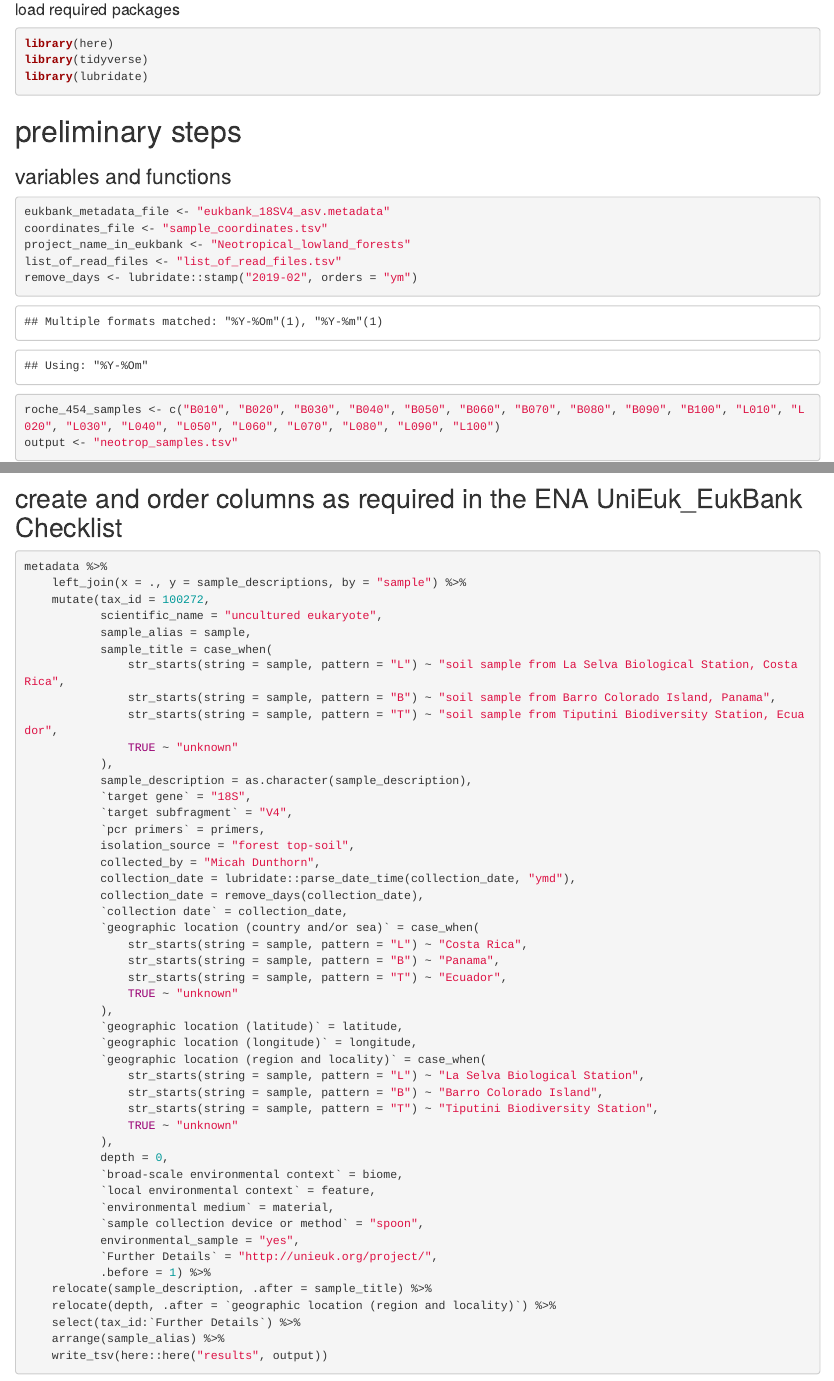
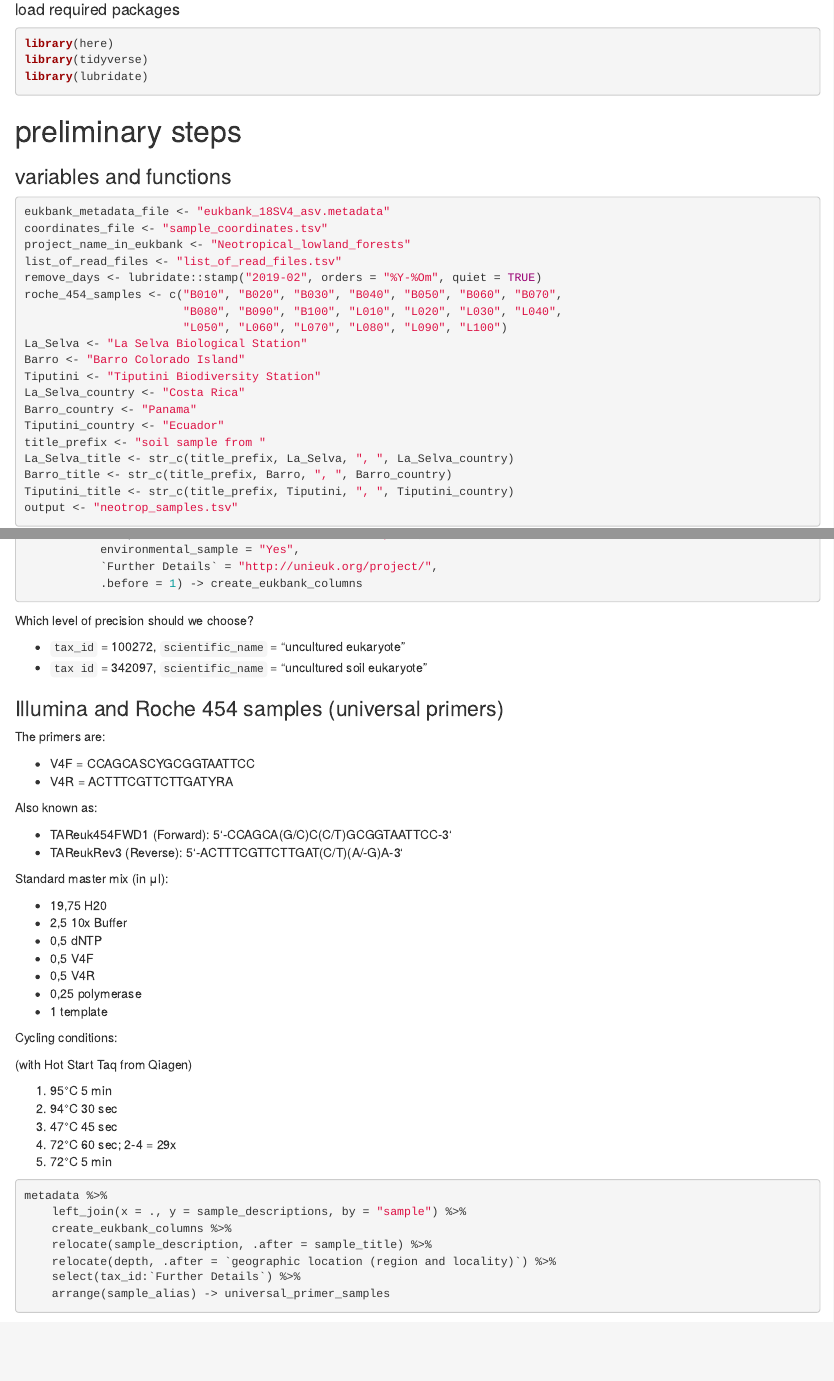
Before and after one commit to frederic-mahe/neotropical-soils-submission, an R Markdown document (src/01_metadata_transformation.Rmd): the page in a window 1100 px wide, from 130 px down, and a second part further down, joined at a grey line. Rendered offline with R 4.5, knitr and Pandoc, with nearby package versions; some code elsewhere in the file could not run offline.

Commit message:
first complete version (all samples)

````diff
--- a/src/01_metadata_transformation.Rmd
+++ b/src/01_metadata_transformation.Rmd
@@ -35,8 +36,20 @@ eukbank_metadata_file <- "eukbank_18SV4_asv.metadata"
 coordinates_file <- "sample_coordinates.tsv"
 project_name_in_eukbank <- "Neotropical_lowland_forests"
 list_of_read_files <- "list_of_read_files.tsv"
-remove_days <- lubridate::stamp("2019-02", orders = "ym")
-roche_454_samples <- c("B010", "B020", "B030", "B040", "B050", "B060", "B070", "B080", "B090", "B100", "L010", "L020", "L030", "L040", "L050", "L060", "L070", "L080", "L090", "L100")
+remove_days <- lubridate::stamp("2019-02", orders = "%Y-%Om", quiet = TRUE)
+roche_454_samples <- c("B010", "B020", "B030", "B040", "B050", "B060", "B070",
+                       "B080", "B090", "B100", "L010", "L020", "L030", "L040",
+                       "L050", "L060", "L070", "L080", "L090", "L100")
+La_Selva <- "La Selva Biological Station"
+Barro <- "Barro Colorado Island"
+Tiputini <- "Tiputini Biodiversity Station"
+La_Selva_country <- "Costa Rica"
+Barro_country <- "Panama"
+Tiputini_country <- "Ecuador"
+title_prefix <- "soil sample from "
+La_Selva_title <- str_c(title_prefix, La_Selva, ", ", La_Selva_country)
+Barro_title <- str_c(title_prefix, Barro, ", ", Barro_country)
+Tiputini_title <- str_c(title_prefix, Tiputini, ", ", Tiputini_country)
 output <- "neotrop_samples.tsv"
 ```
 
@@ -182,4 +201,3 @@ bind_rows(metadata %>%
 ```
 
 
-## create and order columns as required in the ENA UniEuk_EukBank Checklist
@@ -186,11 +208,7 @@ bind_rows(metadata %>%
 
 ```{r}
-metadata %>%
-    left_join(x = ., y = sample_descriptions, by = "sample") %>%
-    mutate(tax_id = 100272,
-           scientific_name = "uncultured eukaryote",
+. %>%
+    mutate(tax_id = 342097,
+           scientific_name = "uncultured soil eukaryote",
            sample_alias = sample,
            sample_title = case_when(
-               str_starts(string = sample, pattern = "L") ~ "soil sample from La Selva Biological Station, Costa Rica",
-               str_starts(string = sample, pattern = "B") ~ "soil sample from Barro Colorado Island, Panama",
-               str_starts(string = sample, pattern = "T") ~ "soil sample from Tiputini Biodiversity Station, Ecuador",
@@ -197,7 +218,7 @@ metadata %>%
                TRUE ~ "unknown"
            ),
            sample_description = as.character(sample_description),
-           `target gene` = "18S",
+           `target gene` = "18S SSU rRNA",
            `target subfragment` = "V4",
            `pcr primers` = primers,
            isolation_source	= "forest top-soil",
@@ -206,6 +227,3 @@ metadata %>%
            collection_date = remove_days(collection_date),
            `collection date` = collection_date,
            `geographic location (country and/or sea)` = case_when(
-               str_starts(string = sample, pattern = "L") ~ "Costa Rica",
-               str_starts(string = sample, pattern = "B") ~ "Panama",
-               str_starts(string = sample, pattern = "T") ~ "Ecuador",
@@ -214,6 +235,3 @@ metadata %>%
            `geographic location (latitude)` = latitude,
            `geographic location (longitude)` = longitude,
            `geographic location (region and locality)` = case_when(
-               str_starts(string = sample, pattern = "L") ~ "La Selva Biological Station",
-               str_starts(string = sample, pattern = "B") ~ "Barro Colorado Island",
-               str_starts(string = sample, pattern = "T") ~ "Tiputini Biodiversity Station",
@@ -224,10 +245,55 @@ metadata %>%
            `local environmental context` = feature,
            `environmental medium` = material,
            `sample collection device or method` = "spoon",
-           environmental_sample = "yes",
+           environmental_sample = "Yes",
            `Further Details` = "http://unieuk.org/project/",
-           .before = 1) %>%
+           .before = 1) -> create_eukbank_columns
+```
+
+Which level of precision should we choose?
+
+- `tax_id` = 100272, `scientific_name` = "uncultured eukaryote"
+- `tax id` = 342097, `scientific_name` = "uncultured soil eukaryote"
+
+
+### Illumina and Roche 454 samples (universal primers)
+
+The primers are:
+
+- V4F = CCAGCASCYGCGGTAATTCC
+- V4R = ACTTTCGTTCTTGATYRA
+
+Also known as:
+
+- TAReuk454FWD1 (Forward): 5‘-CCAGCA(G/C)C(C/T)GCGGTAATTCC-3‘
+- TAReukRev3 (Reverse): 5‘-ACTTTCGTTCTTGAT(C/T)(A/-G)A-3‘
+
+Standard master mix (in μl):
+
+- 19,75 H20
+- 2,5 10x Buffer
+- 0,5 dNTP
+- 0,5 V4F
+- 0,5 V4R
+- 0,25 polymerase
+- 1 template
+
+Cycling conditions:
+
+(with Hot Start Taq from Qiagen)
+
+1) 95°C 5 min
+2) 94°C 30 sec
+3) 47°C 45 sec
+4) 72°C 60 sec; 2-4 = 29x
+5) 72°C 5 min
+
+
+```{r}
+metadata %>%
+    left_join(x = ., y = sample_descriptions, by = "sample") %>%
+    create_eukbank_columns %>%
     relocate(sample_description, .after = sample_title) %>%
     relocate(depth, .after = `geographic location (region and locality)`) %>%
     select(tax_id:`Further Details`) %>%
-    arrange(sample_alias) %>%
+    arrange(sample_alias) -> universal_primer_samples
````
Also changed, not shown: src/01_metadata_transformation.Rmd (85 more changed lines).
